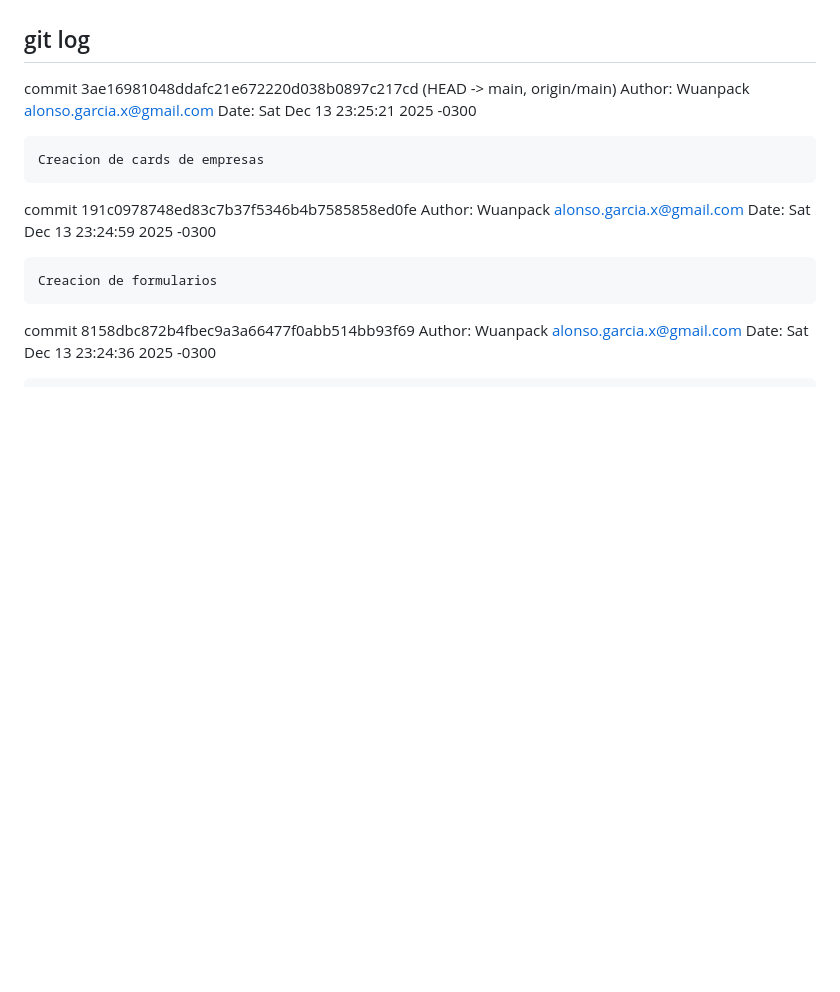
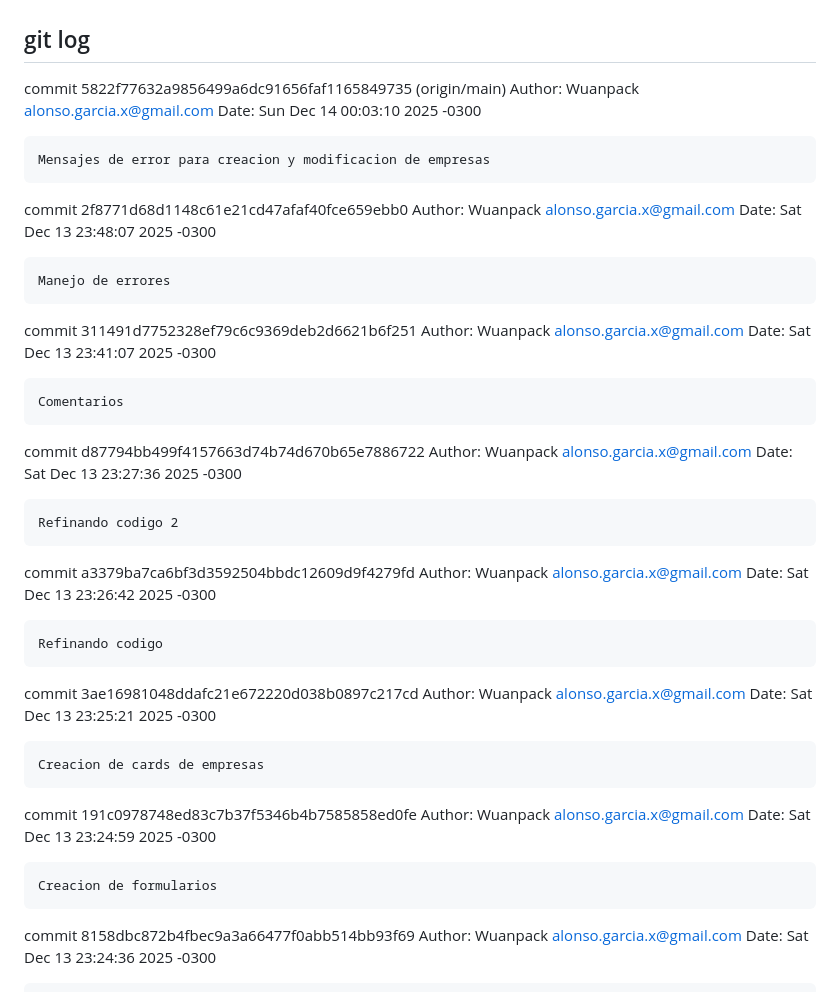
Before and after one commit to Wuanpack/fullStackIpssTrabajos, a Markdown page: frontend/README.md, the part around the change. Rendered like a GitHub page; blank space fills up the shorter version.

Commit message:
Ultimo commit

```diff
--- a/frontend/README.md
+++ b/frontend/README.md
@@ -170,7 +170,37 @@ Se priorizó:
 
 ## git log
 
-commit 3ae16981048ddafc21e672220d038b0897c217cd (HEAD -> main, origin/main)
+commit 5822f77632a9856499a6dc91656faf1165849735 (origin/main)
+Author: Wuanpack <alonso.garcia.x@gmail.com>
+Date:   Sun Dec 14 00:03:10 2025 -0300
+
+    Mensajes de error para creacion y modificacion de empresas
+
+commit 2f8771d68d1148c61e21cd47afaf40fce659ebb0
+Author: Wuanpack <alonso.garcia.x@gmail.com>
+Date:   Sat Dec 13 23:48:07 2025 -0300
+
+    Manejo de errores
+
+commit 311491d7752328ef79c6c9369deb2d6621b6f251
+Author: Wuanpack <alonso.garcia.x@gmail.com>
+Date:   Sat Dec 13 23:41:07 2025 -0300
+
+    Comentarios
+
+commit d87794bb499f4157663d74b74d670b65e7886722
+Author: Wuanpack <alonso.garcia.x@gmail.com>
+Date:   Sat Dec 13 23:27:36 2025 -0300
+
+    Refinando codigo 2
+
+commit a3379ba7ca6bf3d3592504bbdc12609d9f4279fd
+Author: Wuanpack <alonso.garcia.x@gmail.com>
+Date:   Sat Dec 13 23:26:42 2025 -0300
+
+    Refinando codigo
+
+commit 3ae16981048ddafc21e672220d038b0897c217cd
 Author: Wuanpack <alonso.garcia.x@gmail.com>
 Date:   Sat Dec 13 23:25:21 2025 -0300
 
```
